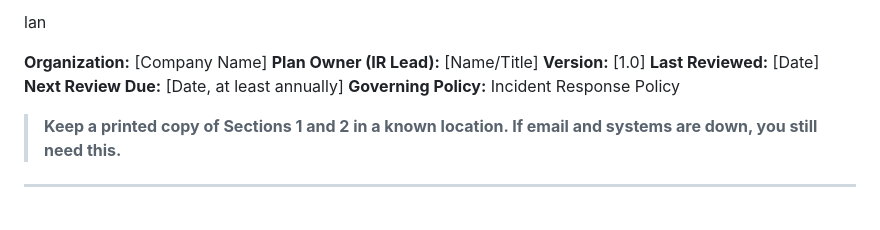
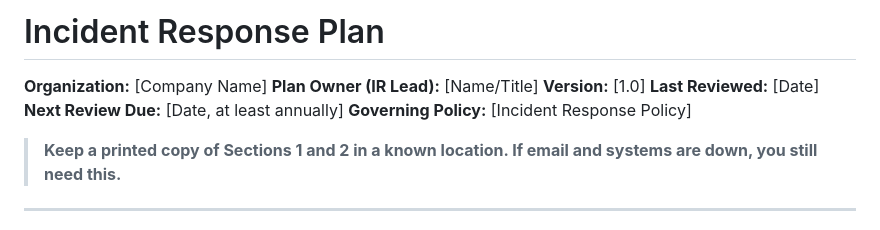
Before and after one commit to zenfocustech/learn, a Markdown page: templates/IR_Plan_SMB_Template.md, the part around the change. Drawn GitHub-style.

```diff
--- a/templates/IR_Plan_SMB_Template.md
+++ b/templates/IR_Plan_SMB_Template.md
@@ -1,6 +1,11 @@
-lan
+# Incident Response Plan
 
-**Organization:** [Company Name] **Plan Owner (IR Lead):** [Name/Title] **Version:** [1.0] **Last Reviewed:** [Date] **Next Review Due:** [Date, at least annually] **Governing Policy:** Incident Response Policy
+**Organization:** [Company Name]
+**Plan Owner (IR Lead):** [Name/Title]
+**Version:** [1.0]
+**Last Reviewed:** [Date]
+**Next Review Due:** [Date, at least annually]
+**Governing Policy:** [Incident Response Policy]
 
 > **Keep a printed copy of Sections 1 and 2 in a known location. If email and systems are down, you still need this.**
 
```
